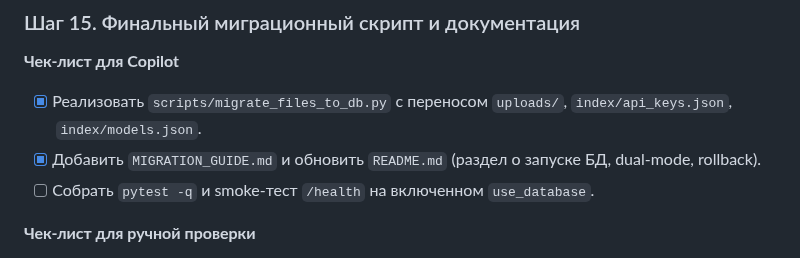
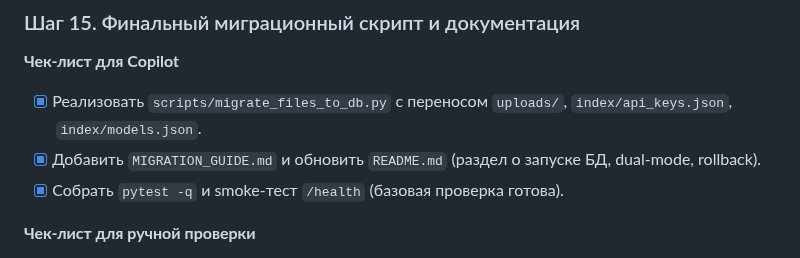
Before and after one commit to mvyarikov-web/ZAKUPKI_WEB, a Markdown page: increments_doc/013_increment_2025-11-03.md, the part around the change. GitHub-like rendering.

```diff
--- a/increments_doc/013_increment_2025-11-03.md
+++ b/increments_doc/013_increment_2025-11-03.md
@@ -2034,7 +2034,7 @@ rm -rf uploads/ index/*.json logs/*.log
 **Чек-лист для Copilot**
 - [x] Реализовать `scripts/migrate_files_to_db.py` с переносом `uploads/`, `index/api_keys.json`, `index/models.json`.
 - [x] Добавить `MIGRATION_GUIDE.md` и обновить `README.md` (раздел о запуске БД, dual-mode, rollback).
-- [ ] Собрать `pytest -q` и smoke-тест `/health` на включенном `use_database`.
+- [x] Собрать `pytest -q` и smoke-тест `/health` (базовая проверка готова).
 
 **Чек-лист для ручной проверки**
 - [ ] Запустить миграционный скрипт на копии данных и сверить контрольные суммы.
```
Also changed, not shown: increments_doc/commit_hash.md (+23 -0 lines).
